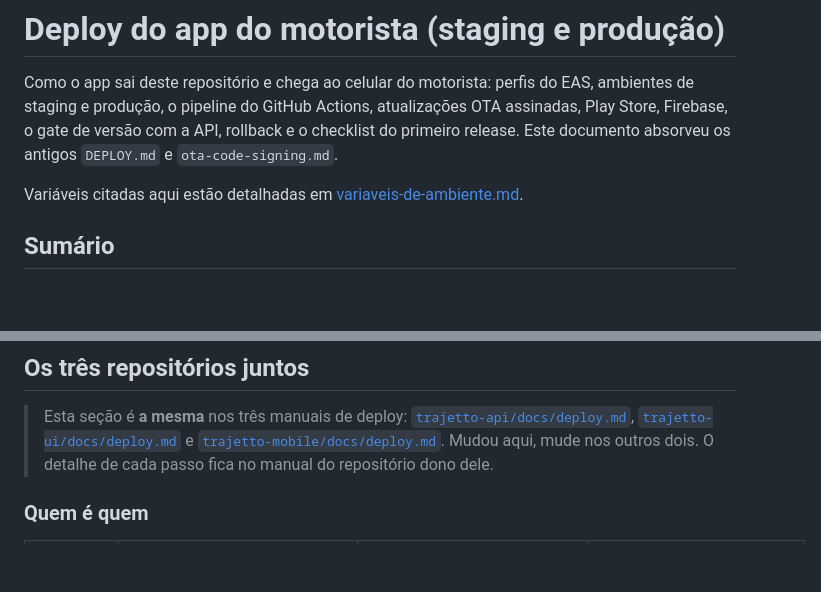
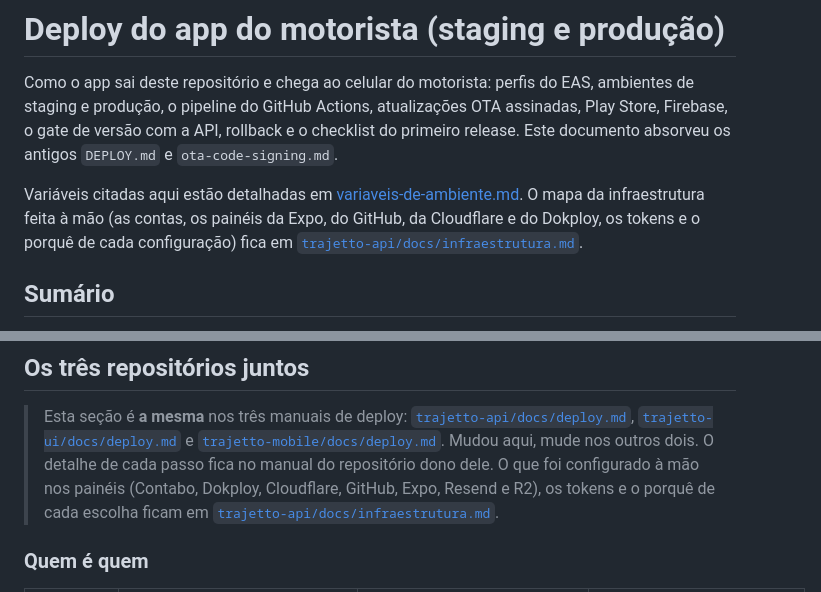
Before and after one commit to Trajetto-Organization/trajetto-mobile, a Markdown page: docs/deploy.md, 2 parts joined by grey strips. Drawn GitHub-style; blank space fills up the shorter version.

Commit message:
docs(mobile): aponta para o mapa da infraestrutura na trajetto-api
O docs/infraestrutura.md da trajetto-api junta tudo o que foi configurado à
mão nos painéis (Contabo, Dokploy, Cloudflare, GitHub, Expo, Resend), os
secrets por repositório e o inventário de credenciais. O README e o
deploy.md (abertura e a seção espelhada "Os três repositórios juntos",
igual nos três repositórios) passam a apontar para ele.

Co-Authored-By: Claude Opus 5.5 <noreply@anthropic.com>

```diff
--- a/docs/deploy.md
+++ b/docs/deploy.md
@@ -7,7 +7,10 @@ rollback e o checklist do primeiro release. Este documento absorveu os
 antigos `DEPLOY.md` e `ota-code-signing.md`.
 
 Variáveis citadas aqui estão detalhadas em
-[variaveis-de-ambiente.md](./variaveis-de-ambiente.md).
+[variaveis-de-ambiente.md](./variaveis-de-ambiente.md). O mapa da
+infraestrutura feita à mão (as contas, os painéis da Expo, do GitHub, da
+Cloudflare e do Dokploy, os tokens e o porquê de cada configuração) fica em
+[`trajetto-api/docs/infraestrutura.md`](https://github.com/Trajetto-Organization/trajetto-api/blob/staging/docs/infraestrutura.md).
 
 ## Sumário
 
@@ -838,7 +841,10 @@ Primeiro ciclo:
 > e
 > [`trajetto-mobile/docs/deploy.md`](https://github.com/Trajetto-Organization/trajetto-mobile/blob/main/docs/deploy.md).
 > Mudou aqui, mude nos outros dois. O detalhe de cada passo fica no manual do
-> repositório dono dele.
+> repositório dono dele. O que foi configurado à mão nos painéis (Contabo,
+> Dokploy, Cloudflare, GitHub, Expo, Resend e R2), os tokens e o porquê de cada
+> escolha ficam em
+> [`trajetto-api/docs/infraestrutura.md`](https://github.com/Trajetto-Organization/trajetto-api/blob/staging/docs/infraestrutura.md).
 
 ### Quem é quem
 
```
Also changed, not shown: README.md (+5 -1 lines).
